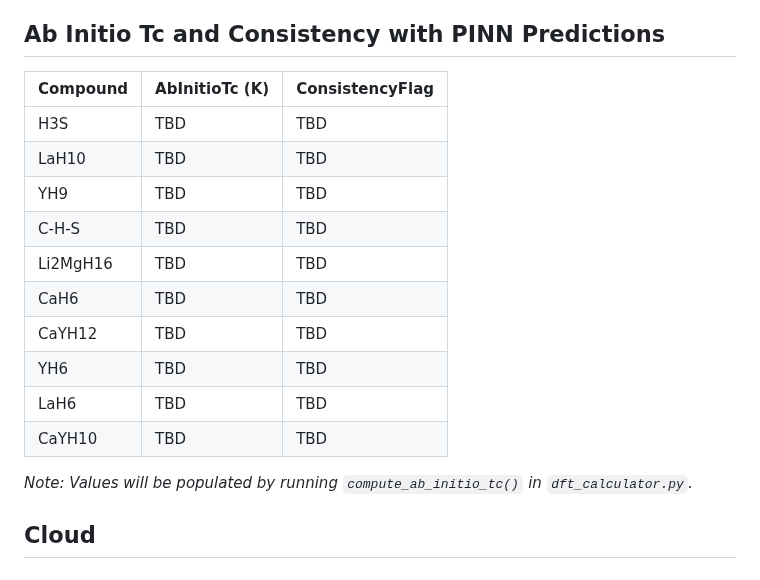
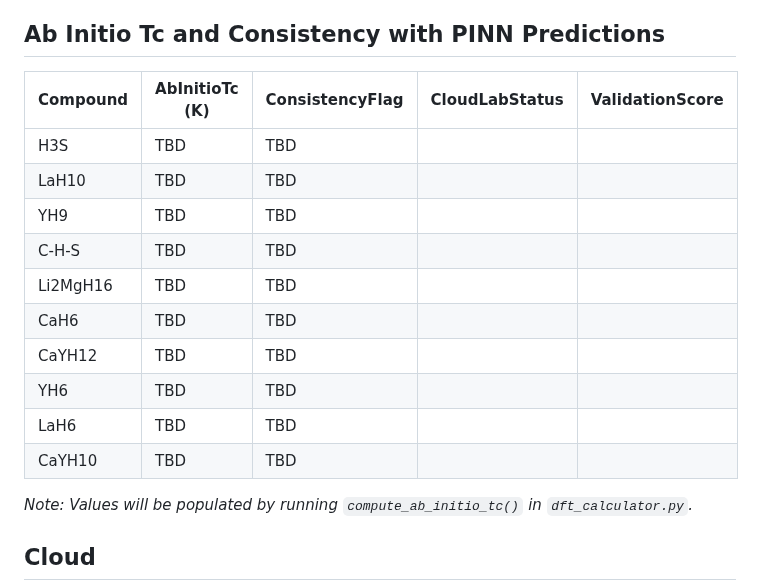
Before and after one commit to kevinkicho/superconducters, a Markdown page: candidate_materials.md, the part around the change. GitHub-like rendering.

Commit message:
agent-3: t149

```diff
--- a/candidate_materials.md
+++ b/candidate_materials.md
@@ -598,18 +598,18 @@ This section synthesizes current knowledge from the literature (see references i
 
 ## Ab Initio Tc and Consistency with PINN Predictions
 
-| Compound | AbInitioTc (K) | ConsistencyFlag |
-|----------|----------------|-----------------|
-| H3S | TBD | TBD |
-| LaH10 | TBD | TBD |
-| YH9 | TBD | TBD |
-| C-H-S | TBD | TBD |
-| Li2MgH16 | TBD | TBD |
-| CaH6 | TBD | TBD |
-| CaYH12 | TBD | TBD |
-| YH6 | TBD | TBD |
-| LaH6 | TBD | TBD |
-| CaYH10 | TBD | TBD |
+| Compound | AbInitioTc (K) | ConsistencyFlag | CloudLabStatus | ValidationScore |
+|----------|----------------|-----------------|----------------|-----------------|
+| H3S | TBD | TBD | | |
+| LaH10 | TBD | TBD | | |
+| YH9 | TBD | TBD | | |
+| C-H-S | TBD | TBD | | |
+| Li2MgH16 | TBD | TBD | | |
+| CaH6 | TBD | TBD | | |
+| CaYH12 | TBD | TBD | | |
+| YH6 | TBD | TBD | | |
+| LaH6 | TBD | TBD | | |
+| CaYH10 | TBD | TBD | | |
 
 *Note: Values will be populated by running `compute_ab_initio_tc()` in `dft_calculator.py`.*
 
```
